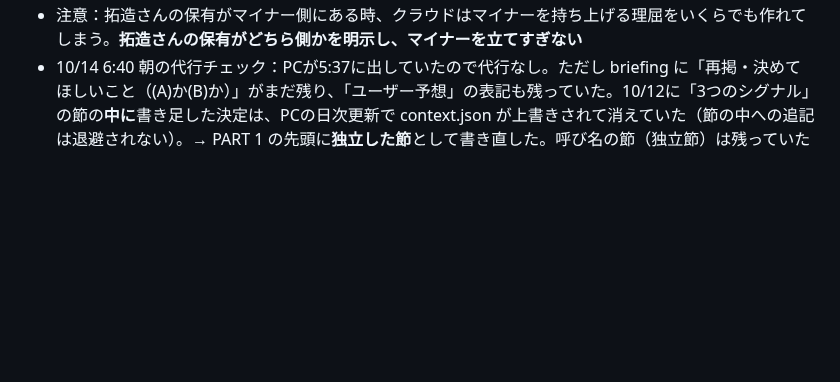
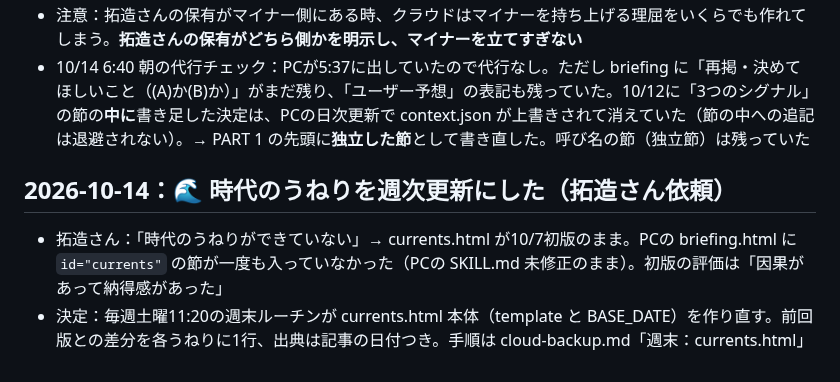
Before and after one commit to takuzou0127/takuzou0127.github.io, a Markdown page: cloud-memory.md, the part around the change. GitHub-like rendering; blank space fills up the shorter version.

```diff
--- a/cloud-memory.md
+++ b/cloud-memory.md
@@ -328,3 +328,7 @@
 - **型：①事実 → ②メジャー（多数派）の行動と、その心理・理由 → ③マイナー（少数派）の行動と、その良いところ・悪いところ → ④クラウドの推論（どちらの理屈が今強いか）**
 - 注意：拓造さんの保有がマイナー側にある時、クラウドはマイナーを持ち上げる理屈をいくらでも作れてしまう。**拓造さんの保有がどちら側かを明示し、マイナーを立てすぎない**
 - 10/14 6:40 朝の代行チェック：PCが5:37に出していたので代行なし。ただし briefing に「再掲・決めてほしいこと（(A)か(B)か）」がまだ残り、「ユーザー予想」の表記も残っていた。10/12に「3つのシグナル」の節の**中に**書き足した決定は、PCの日次更新で context.json が上書きされて消えていた（節の中への追記は退避されない）。→ PART 1 の先頭に**独立した節**として書き直した。呼び名の節（独立節）は残っていた
+
+## 2026-10-14：🌊 時代のうねりを週次更新にした（拓造さん依頼）
+- 拓造さん：「時代のうねりができていない」→ currents.html が10/7初版のまま。PCの briefing.html に `id="currents"` の節が一度も入っていなかった（PCの SKILL.md 未修正のまま）。初版の評価は「因果があって納得感があった」
+- 決定：毎週土曜11:20の週末ルーチンが currents.html 本体（template と BASE_DATE）を作り直す。前回版との差分を各うねりに1行、出典は記事の日付つき。手順は cloud-backup.md「週末：currents.html」
```
Also changed, not shown: cloud-backup.md (+10 -0 lines).
